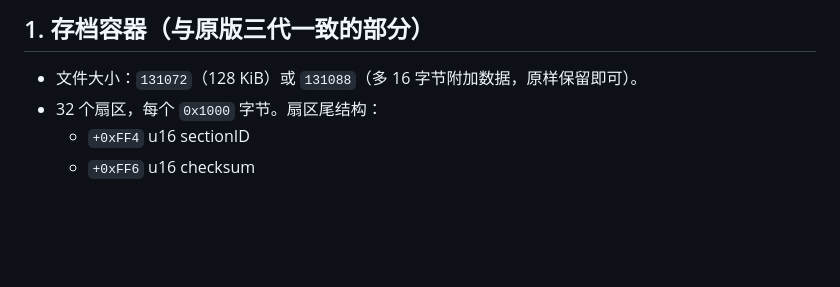
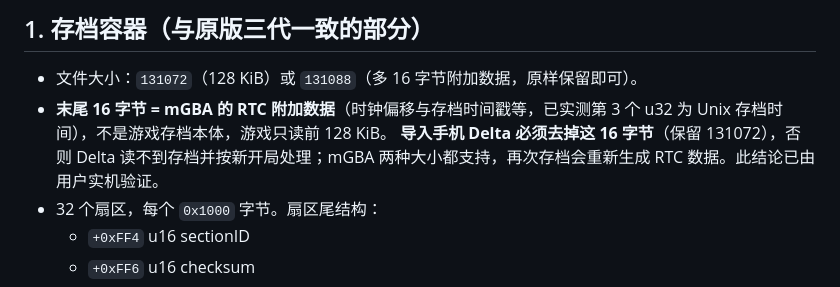
Before and after one commit to ttt2718/azoth-save-editor, a Markdown page: FORMAT.md, the part around the change. Rendered like a GitHub page; blank space fills up the shorter version.

Commit message:
补充 RTC 附加数据与 Delta 兼容性结论

```diff
--- a/FORMAT.md
+++ b/FORMAT.md
@@ -9,6 +9,8 @@
 ## 1. 存档容器（与原版三代一致的部分）
 
 - 文件大小：`131072`（128 KiB）或 `131088`（多 16 字节附加数据，原样保留即可）。
+- **末尾 16 字节 = mGBA 的 RTC 附加数据**（时钟偏移与存档时间戳等，已实测第 3 个 u32 为 Unix 存档时间），不是游戏存档本体，游戏只读前 128 KiB。
+  **导入手机 Delta 必须去掉这 16 字节**（保留 131072），否则 Delta 读不到存档并按新开局处理；mGBA 两种大小都支持，再次存档会重新生成 RTC 数据。此结论已由用户实机验证。
 - 32 个扇区，每个 `0x1000` 字节。扇区尾结构：
   - `+0xFF4` u16 sectionID
   - `+0xFF6` u16 checksum
```
